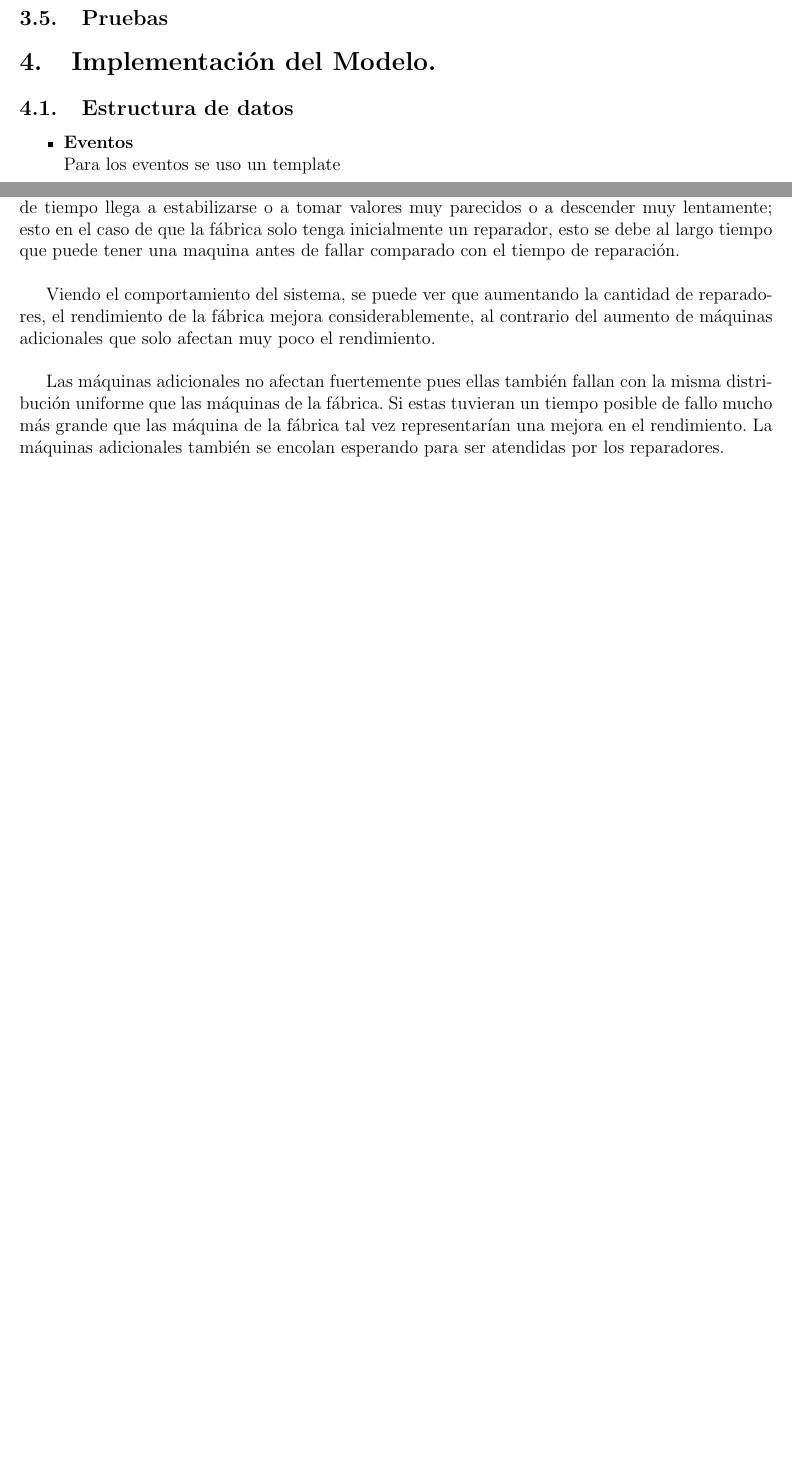
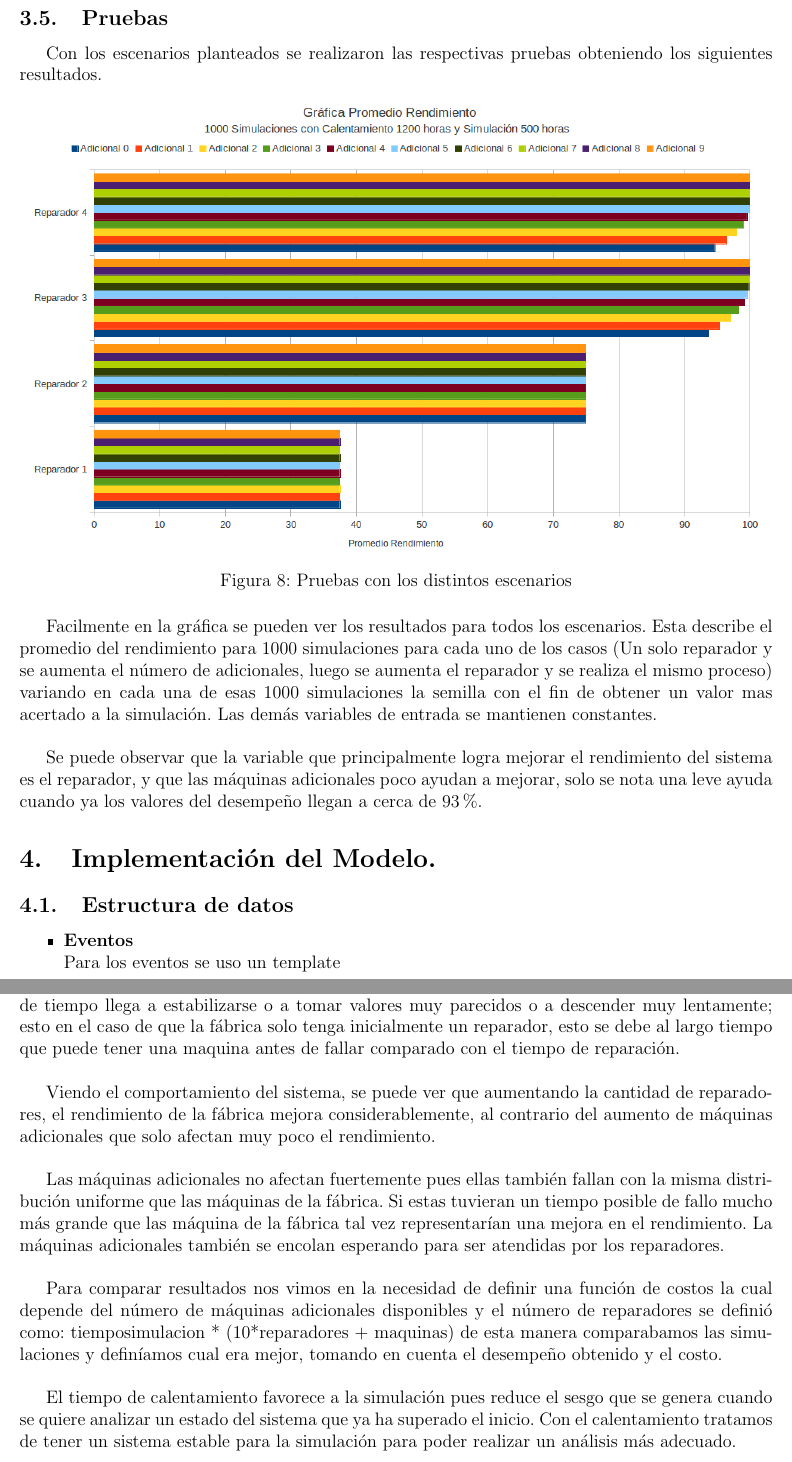
Before and after one commit to themonki/simulacion, a LaTeX document (informe/InfoSimula.tex): two parts of pages 11 and 12 of 12 before the commit and two parts of pages 10 and 12 of 12 after it, joined at a grey line, cut so that both start at the same text, the shorter picture padded with empty space. Compiled offline with pdfLaTeX.

Commit message:
final informe

```diff
--- a/informe/InfoSimula.tex
+++ b/informe/InfoSimula.tex
@@ -254,6 +254,19 @@ Para este escenario se varia la cantidad de reparadores y máquinas adicionales.
 
 \subsection{Pruebas}
 
+Con los escenarios planteados se realizaron las respectivas pruebas obteniendo los siguientes resultados.
+
+\begin{figure}[h]
+  \centering
+	\includegraphics[scale=0.5]{graf5.png}
+  \caption{Pruebas con los distintos escenarios}
+  \label{fig:pruebas}
+\end{figure}
+
+Facilmente en la gr\'afica se pueden ver los resultados para todos los escenarios. Esta describe el promedio del rendimiento para $1000$ simulaciones para cada uno de los casos (Un solo reparador y se aumenta el n\'umero de adicionales, luego se aumenta el reparador y se realiza el mismo proceso) variando en cada una de esas $1000$ simulaciones la semilla con el fin de obtener un valor mas acertado a la simulaci\'on. Las dem\'as variables de entrada se mantienen constantes.\\
+
+Se puede observar que la variable que principalmente logra mejorar el rendimiento del sistema es el reparador, y que las m\'aquinas adicionales poco ayudan a mejorar, solo se nota una leve ayuda cuando ya los valores del desempeño llegan a cerca de $93\%$.
+
 \section{Implementación del Modelo.}
 
 \subsection{Estructura de datos}
@@ -302,7 +315,15 @@ En el problema de las fallas de las máquinas se puede ver como el sistema en un
 
 Viendo el comportamiento del sistema, se puede ver que aumentando la cantidad de reparadores, el rendimiento de la fábrica mejora considerablemente, al contrario del aumento de máquinas adicionales que solo afectan muy poco el rendimiento.\\
 
-Las m\'aquinas adicionales no afectan fuertemente pues ellas también fallan con la misma distribución uniforme que las m\'aquinas de la f\'abrica. Si estas tuvieran un tiempo posible de fallo mucho más grande que las m\'aquina de la fábrica tal vez representarían una mejora en el rendimiento. La m\'aquinas adicionales tambi\'en se encolan esperando para ser atendidas por los reparadores.
+Las m\'aquinas adicionales no afectan fuertemente pues ellas también fallan con la misma distribución uniforme que las m\'aquinas de la f\'abrica. Si estas tuvieran un tiempo posible de fallo mucho más grande que las m\'aquina de la fábrica tal vez representarían una mejora en el rendimiento. La m\'aquinas adicionales tambi\'en se encolan esperando para ser atendidas por los reparadores.\\
+
+
+Para comparar resultados nos vimos en la necesidad de definir una funci\'on de costos la cual depende del n\'umero de m\'aquinas adicionales disponibles y el n\'umero de reparadores se defini\'o como: tiemposimulacion * (10*reparadores + maquinas) de esta manera comparabamos las simulaciones y defin\'iamos cual era mejor, tomando en  cuenta el desempeño obtenido y el costo.\\
+
+
+El tiempo de calentamiento favorece a la simulaci\'on pues reduce el sesgo que se genera cuando se quiere analizar un estado del sistema que ya ha superado el inicio. Con el calentamiento tratamos de tener un sistema estable para la simulaci\'on para poder realizar un an\'alisis m\'as adecuado.
+
+
 
 
 
```
Also changed, not shown: informe/InfoSimula.pdf, informe/InfoSimula.tex (10 more changed lines), 3 other files.
